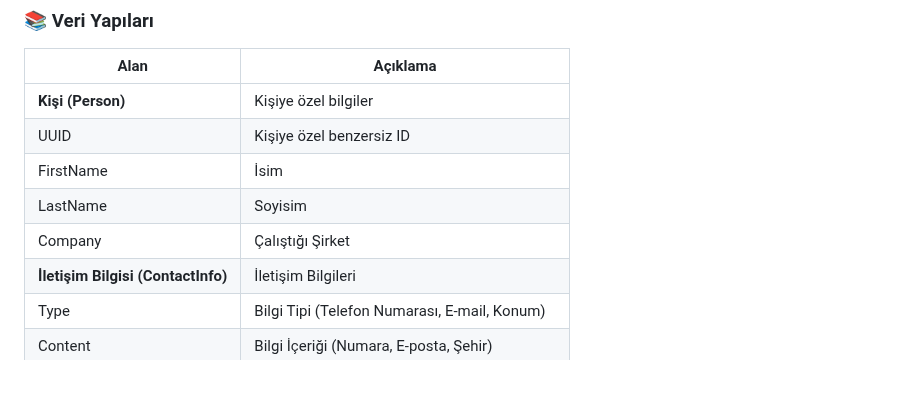
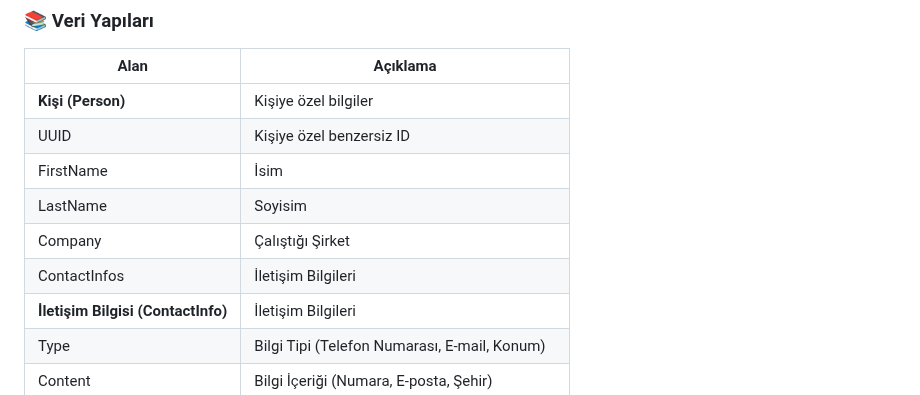
Before and after one commit to erenmulkoglu96/assessment-backend-net, a Markdown page: readme.md, the part around the change. GitHub-like rendering.

```diff
--- a/readme.md
+++ b/readme.md
@@ -36,6 +36,7 @@ Bu proje, bir telefon rehberi sistemini mikroservisler mimarisi ile geliştirmek
 | FirstName     | İsim                                        |
 | LastName      | Soyisim                                     |
 | Company       | Çalıştığı Şirket                            |
+| ContactInfos       | 	İletişim Bilgileri                            |
 | **İletişim Bilgisi (ContactInfo)** | İletişim Bilgileri                        |
 | Type          | Bilgi Tipi (Telefon Numarası, E-mail, Konum) |
 | Content       | Bilgi İçeriği (Numara, E-posta, Şehir)       |
```
